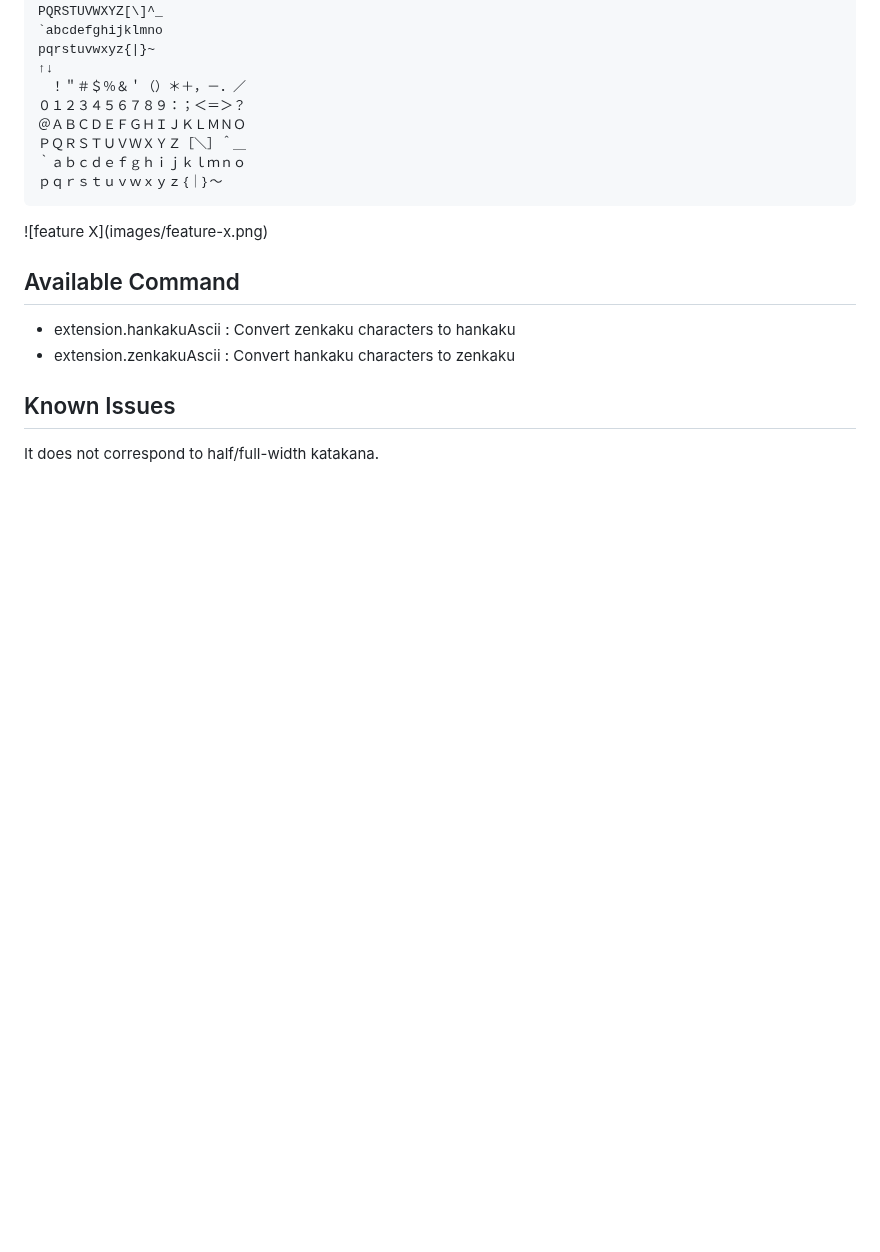
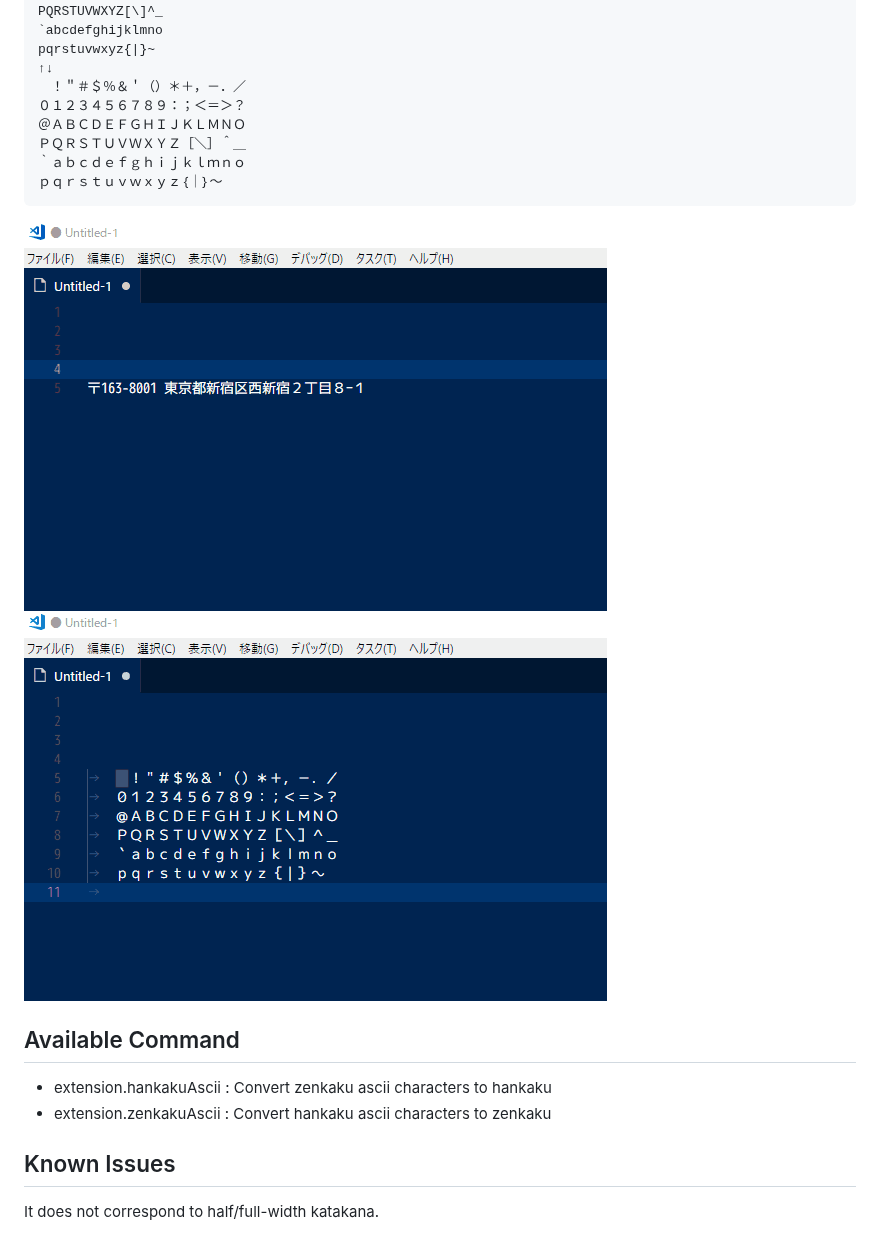
Before and after one commit to Matsuyanagi/vscode-hankaku-zenkaku-ascii, a Markdown page: README.md, the part around the change. Drawn GitHub-style; pictures changed too: images/hankakuzenkaku01.gif (added), images/hankakuzenkaku02.gif (added); blank space fills up the shorter version.

Commit message:
Add README.md gif images.

```diff
--- a/README.md
+++ b/README.md
@@ -18,11 +18,12 @@ Convert these characters to full-width <-> half-width characters.
 	｀ａｂｃｄｅｆｇｈｉｊｋｌｍｎｏ
 	ｐｑｒｓｔｕｖｗｘｙｚ｛｜｝～
 
-\!\[feature X\]\(images/feature-x.png\)
+![convert hankaku zenkaku 01](images/hankakuzenkaku01.gif)
+![convert hankaku zenkaku 02](images/hankakuzenkaku02.gif)
 
 ## Available Command
-* extension.hankakuAscii : Convert zenkaku characters to hankaku
-* extension.zenkakuAscii : Convert hankaku characters to zenkaku
+* extension.hankakuAscii : Convert zenkaku ascii characters to hankaku
+* extension.zenkakuAscii : Convert hankaku ascii characters to zenkaku
 
 ## Known Issues
 It does not correspond to half/full-width katakana.
```
Also changed, not shown: 1 other file.
